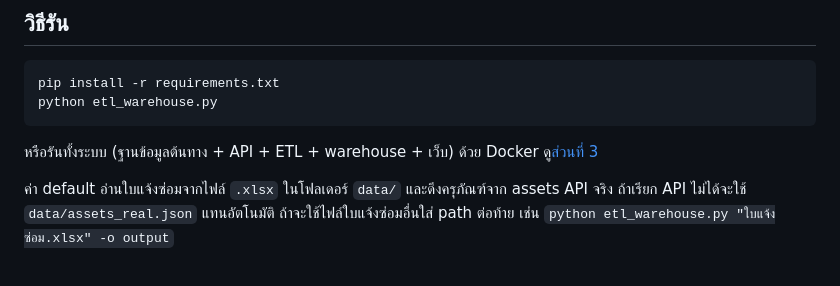
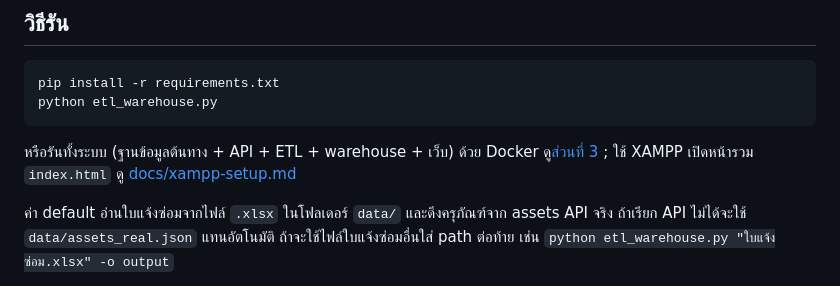
Before and after one commit to JayCo66/CPE-Asset-Warehouse, a Markdown page: README.md, the part around the change. GitHub-like rendering.

````diff
--- a/README.md
+++ b/README.md
@@ -14,7 +14,7 @@ pip install -r requirements.txt
 python etl_warehouse.py
 ```
 
-หรือรันทั้งระบบ (ฐานข้อมูลต้นทาง + API + ETL + warehouse + เว็บ) ด้วย Docker ดู[ส่วนที่ 3](#3-รันทั้งระบบบนเครื่อง-docker)
+หรือรันทั้งระบบ (ฐานข้อมูลต้นทาง + API + ETL + warehouse + เว็บ) ด้วย Docker ดู[ส่วนที่ 3](#3-รันทั้งระบบบนเครื่อง-docker) ; ใช้ XAMPP เปิดหน้ารวม `index.html` ดู [docs/xampp-setup.md](docs/xampp-setup.md)
 
 ค่า default อ่านใบแจ้งซ่อมจากไฟล์ `.xlsx` ในโฟลเดอร์ `data/` และดึงครุภัณฑ์จาก assets API จริง ถ้าเรียก API ไม่ได้จะใช้ `data/assets_real.json` แทนอัตโนมัติ ถ้าจะใช้ไฟล์ใบแจ้งซ่อมอื่นใส่ path ต่อท้าย เช่น `python etl_warehouse.py "ใบแจ้งซ่อม.xlsx" -o output`
 
````
Also changed, not shown: docs/xampp-setup.md (added, +187 -0 lines).
